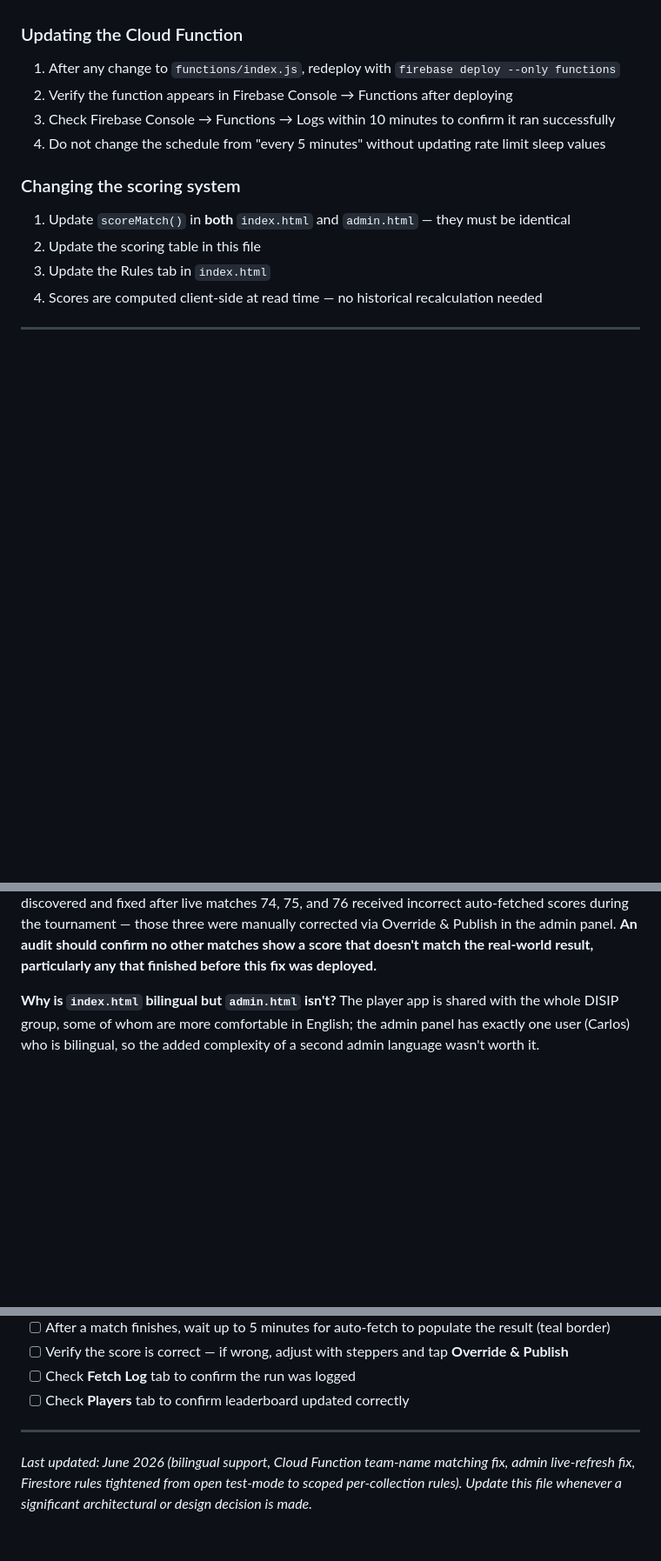
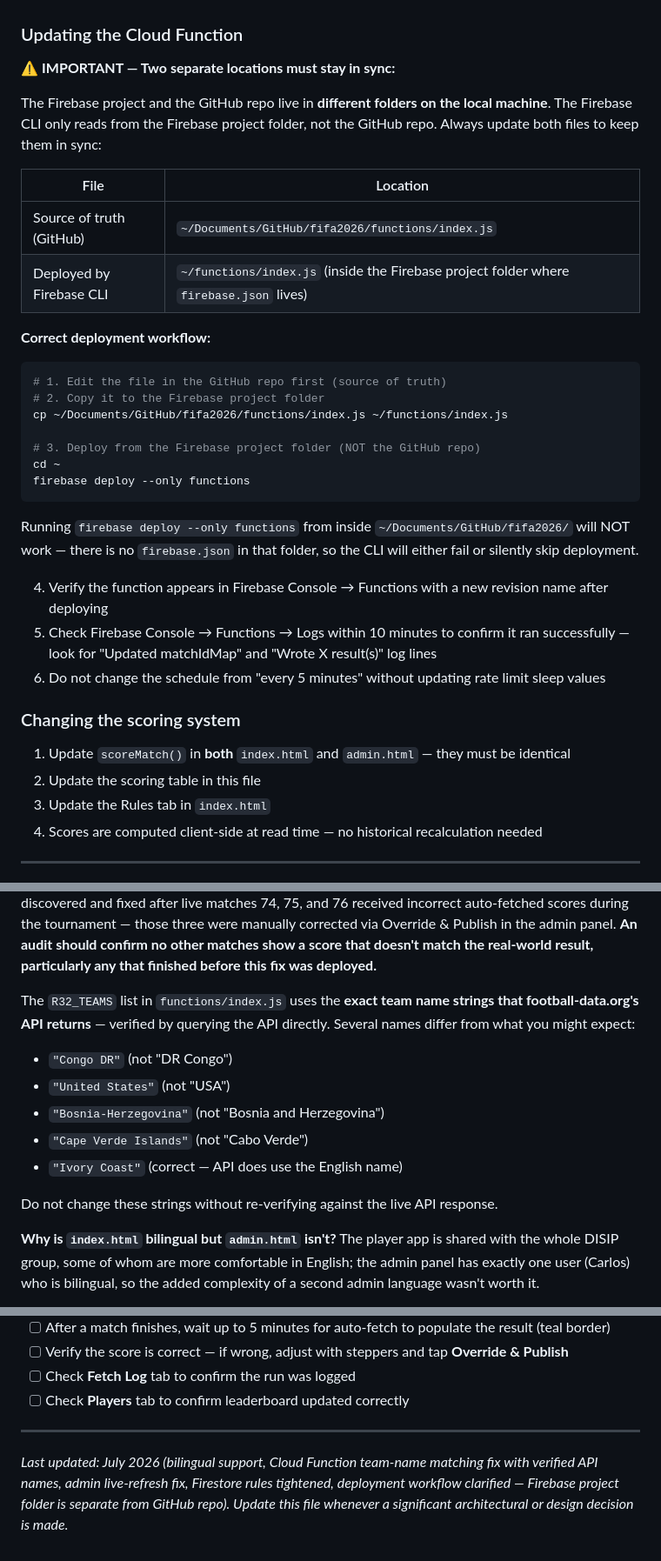
Before and after one commit to DRUMCARL05/fifa2026, a Markdown page: INSTRUCTIONS.md, 3 parts joined by grey strips. Shown at 87% size. Drawn GitHub-style; blank space fills up the shorter version.

````diff
--- a/INSTRUCTIONS.md
+++ b/INSTRUCTIONS.md
@@ -292,10 +292,32 @@ Match IDs must remain stable. Never renumber them. The Firestore results documen
    after a Publish/Clear action on that one card for immediate feedback.
 
 ### Updating the Cloud Function
-1. After any change to `functions/index.js`, redeploy with `firebase deploy --only functions`
-2. Verify the function appears in Firebase Console → Functions after deploying
-3. Check Firebase Console → Functions → Logs within 10 minutes to confirm it ran successfully
-4. Do not change the schedule from "every 5 minutes" without updating rate limit sleep values
+
+⚠️ **IMPORTANT — Two separate locations must stay in sync:**
+
+The Firebase project and the GitHub repo live in **different folders on the local machine**. The Firebase CLI only reads from the Firebase project folder, not the GitHub repo. Always update both files to keep them in sync:
+
+| File | Location |
+|------|----------|
+| Source of truth (GitHub) | `~/Documents/GitHub/fifa2026/functions/index.js` |
+| Deployed by Firebase CLI | `~/functions/index.js` (inside the Firebase project folder where `firebase.json` lives) |
+
+**Correct deployment workflow:**
+```bash
+# 1. Edit the file in the GitHub repo first (source of truth)
+# 2. Copy it to the Firebase project folder
+cp ~/Documents/GitHub/fifa2026/functions/index.js ~/functions/index.js
+
+# 3. Deploy from the Firebase project folder (NOT the GitHub repo)
+cd ~
+firebase deploy --only functions
+```
+
+Running `firebase deploy --only functions` from inside `~/Documents/GitHub/fifa2026/` will NOT work — there is no `firebase.json` in that folder, so the CLI will either fail or silently skip deployment.
+
+4. Verify the function appears in Firebase Console → Functions with a new revision name after deploying
+5. Check Firebase Console → Functions → Logs within 10 minutes to confirm it ran successfully — look for "Updated matchIdMap" and "Wrote X result(s)" log lines
+6. Do not change the schedule from "every 5 minutes" without updating rate limit sleep values
 
 ### Changing the scoring system
 1. Update `scoreMatch()` in **both** `index.html` and `admin.html` — they must be identical
@@ -340,6 +362,17 @@ auto-fetched scores during the tournament — those three were manually correcte
 via Override & Publish in the admin panel. **An audit should confirm no other
 matches show a score that doesn't match the real-world result, particularly any
 that finished before this fix was deployed.**
+
+The `R32_TEAMS` list in `functions/index.js` uses the **exact team name strings
+that football-data.org's API returns** — verified by querying the API directly.
+Several names differ from what you might expect:
+- `"Congo DR"` (not "DR Congo")
+- `"United States"` (not "USA")
+- `"Bosnia-Herzegovina"` (not "Bosnia and Herzegovina")
+- `"Cape Verde Islands"` (not "Cabo Verde")
+- `"Ivory Coast"` (correct — API does use the English name)
+
+Do not change these strings without re-verifying against the live API response.
 
 **Why is `index.html` bilingual but `admin.html` isn't?**
 The player app is shared with the whole DISIP group, some of whom are more
@@ -453,4 +486,4 @@ stakes for a friend group; worth knowing if this ever needs hardening.
 
 ---
 
-*Last updated: June 2026 (bilingual support, Cloud Function team-name matching fix, admin live-refresh fix, Firestore rules tightened from open test-mode to scoped per-collection rules). Update this file whenever a significant architectural or design decision is made.*
+*Last updated: July 2026 (bilingual support, Cloud Function team-name matching fix with verified API names, admin live-refresh fix, Firestore rules tightened, deployment workflow clarified — Firebase project folder is separate from GitHub repo). Update this file whenever a significant architectural or design decision is made.*
````
